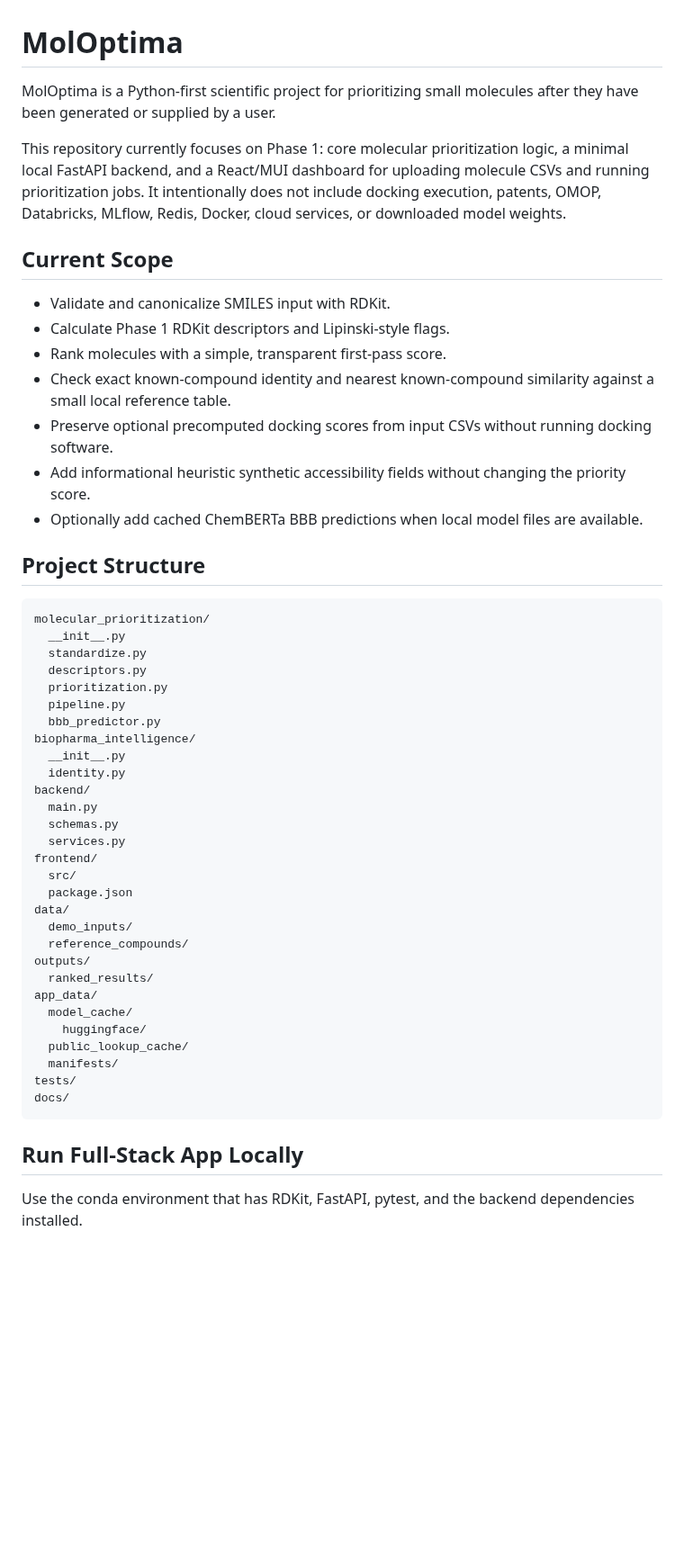
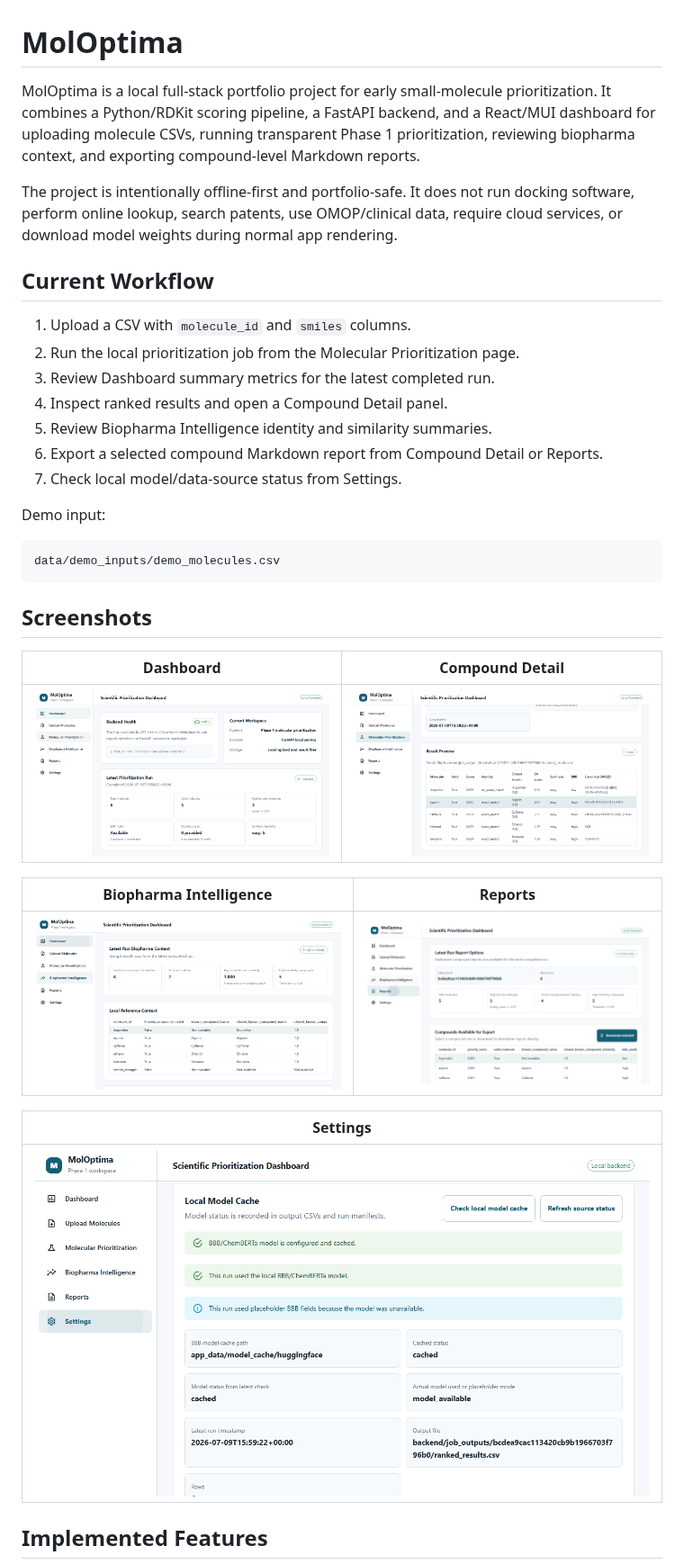
Before and after one commit to tprytkov/moloptima, a Markdown page: README.md, the part around one of its changes. Shown at 90% size. GitHub-like rendering; pictures changed too: docs/screenshots/biopharma.png (added), docs/screenshots/compound-detail.png (added), docs/screenshots/dashboard.png (added); blank space fills up the shorter version.

Commit message:
Prepare MolOptima portfolio documentation

````diff
--- a/README.md
+++ b/README.md
@@ -1,53 +1,38 @@
 # MolOptima
 
-MolOptima is a Python-first scientific project for prioritizing small molecules after they have been generated or supplied by a user.
+MolOptima is a local full-stack portfolio project for early small-molecule prioritization. It combines a Python/RDKit scoring pipeline, a FastAPI backend, and a React/MUI dashboard for uploading molecule CSVs, running transparent Phase 1 prioritization, reviewing biopharma context, and exporting compound-level Markdown reports.
 
-This repository currently focuses on Phase 1: core molecular prioritization logic, a minimal local FastAPI backend, and a React/MUI dashboard for uploading molecule CSVs and running prioritization jobs. It intentionally does not include docking execution, patents, OMOP, Databricks, MLflow, Redis, Docker, cloud services, or downloaded model weights.
+The project is intentionally offline-first and portfolio-safe. It does not run docking software, perform online lookup, search patents, use OMOP/clinical data, require cloud services, or download model weights during normal app rendering.
 
-## Current Scope
+## Current Workflow
 
-- Validate and canonicalize SMILES input with RDKit.
-- Calculate Phase 1 RDKit descriptors and Lipinski-style flags.
-- Rank molecules with a simple, transparent first-pass score.
-- Check exact known-compound identity and nearest known-compound similarity against a small local reference table.
-- Preserve optional precomputed docking scores from input CSVs without running docking software.
-- Add informational heuristic synthetic accessibility fields without changing the priority score.
-- Optionally add cached ChemBERTa BBB predictions when local model files are available.
+1. Upload a CSV with `molecule_id` and `smiles` columns.
+2. Run the local prioritization job from the Molecular Prioritization page.
+3. Review Dashboard summary metrics for the latest completed run.
+4. Inspect ranked results and open a Compound Detail panel.
+5. Review Biopharma Intelligence identity and similarity summaries.
+6. Export a selected compound Markdown report from Compound Detail or Reports.
+7. Check local model/data-source status from Settings.
 
-## Project Structure
+Demo input:
 
 ```text
-molecular_prioritization/
-  __init__.py
-  standardize.py
-  descriptors.py
-  prioritization.py
-  pipeline.py
-  bbb_predictor.py
-biopharma_intelligence/
-  __init__.py
-  identity.py
-backend/
-  main.py
-  schemas.py
-  services.py
-frontend/
-  src/
-  package.json
-data/
-  demo_inputs/
-  reference_compounds/
-outputs/
-  ranked_results/
-app_data/
-  model_cache/
-    huggingface/
-  public_lookup_cache/
-  manifests/
-tests/
-docs/
+data/demo_inputs/demo_molecules.csv
 ```
 
-## Run Full-Stack App Locally
+## Screenshots
 
-Use the conda environment that has RDKit, FastAPI, pytest, and the backend dependencies installed.
+| Dashboard | Compound Detail |
+|---|---|
+| ![Dashboard](docs/screenshots/dashboard.png) | ![Compound Detail](docs/screenshots/compound-detail.png) |
+
+| Biopharma Intelligence | Reports |
+|---|---|
+| ![Biopharma Intelligence](docs/screenshots/biopharma.png) | ![Reports](docs/screenshots/reports.png) |
+
+| Settings |
+|---|
+| ![Settings](docs/screenshots/settings.png) |
+
+## Implemented Features
+
````
Also changed, not shown: other parts of README.md (+101 -190 lines), docs/portfolio_overview.md (added, +62 -0 lines), docs/screenshots/README.md (added, +13 -0 lines).
